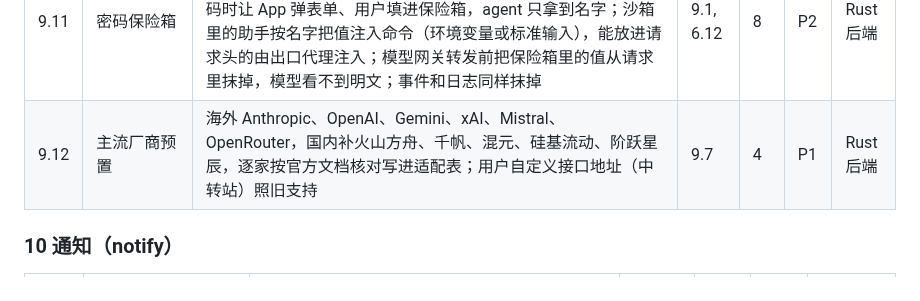
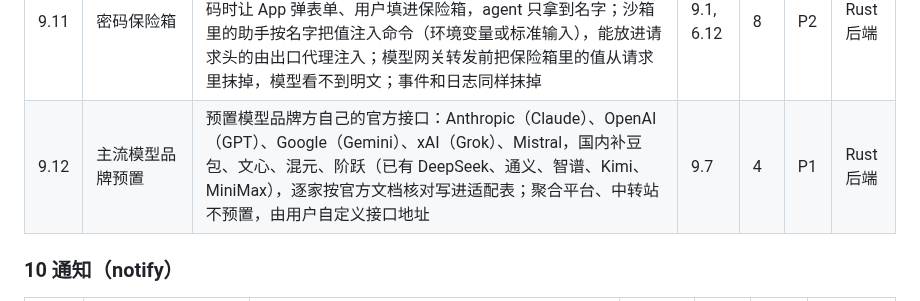
Before and after one commit to thinktin/Thinktin-Rust, a Markdown page: docs/wbs.md, the part around the change. Drawn GitHub-style.

```diff
--- a/docs/wbs.md
+++ b/docs/wbs.md
@@ -221,7 +221,7 @@ P1 中最长的依赖链，任何一环延误都会推迟 P1 交付：
 | 9.9 | 降级链 | 主 key 失效或限流时切换备用 key | 9.5 | 3 | P2 | Rust 后端 |
 | 9.10 | 用量看板数据 | 按实例、模型、天汇总 | 9.4 | 3 | P2 | Rust 后端 |
 | 9.11 | 密码保险箱 | 保险箱条目（名字、用途、账号、密码，按用户 DEK 加密，接口不返回密码）；平台工具 thinktin.vault.request：agent 要账号密码时让 App 弹表单、用户填进保险箱，agent 只拿到名字；沙箱里的助手按名字把值注入命令（环境变量或标准输入），能放进请求头的由出口代理注入；模型网关转发前把保险箱里的值从请求里抹掉，模型看不到明文；事件和日志同样抹掉 | 9.1, 6.12 | 8 | P2 | Rust 后端 |
-| 9.12 | 主流厂商预置 | 海外 Anthropic、OpenAI、Gemini、xAI、Mistral、OpenRouter，国内补火山方舟、千帆、混元、硅基流动、阶跃星辰，逐家按官方文档核对写进适配表；用户自定义接口地址（中转站）照旧支持 | 9.7 | 4 | P1 | Rust 后端 |
+| 9.12 | 主流模型品牌预置 | 预置模型品牌方自己的官方接口：Anthropic（Claude）、OpenAI（GPT）、Google（Gemini）、xAI（Grok）、Mistral，国内补豆包、文心、混元、阶跃（已有 DeepSeek、通义、智谱、Kimi、MiniMax），逐家按官方文档核对写进适配表；聚合平台、中转站不预置，由用户自定义接口地址 | 9.7 | 4 | P1 | Rust 后端 |
 
 ### 10 通知（notify）
 
```
Also changed, not shown: docs/progress.md (+2 -2 lines).
